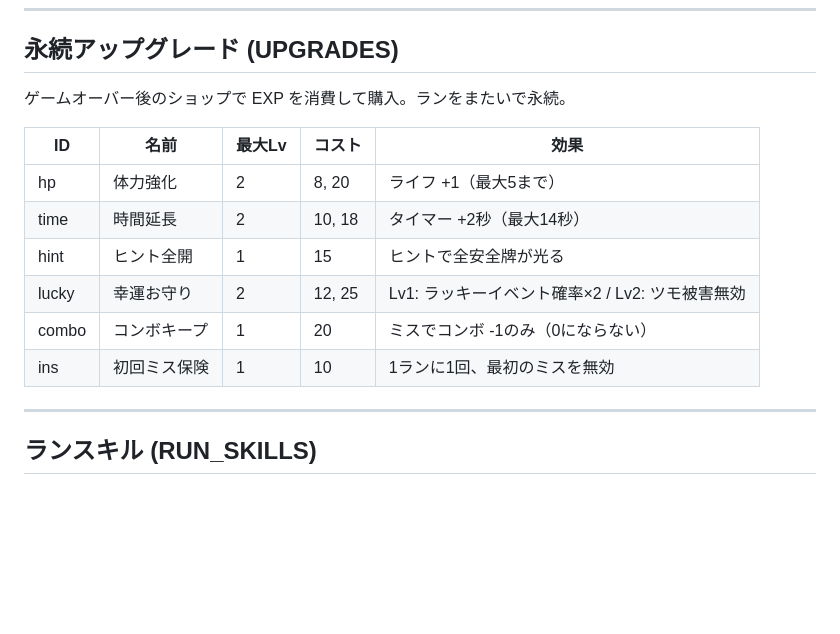
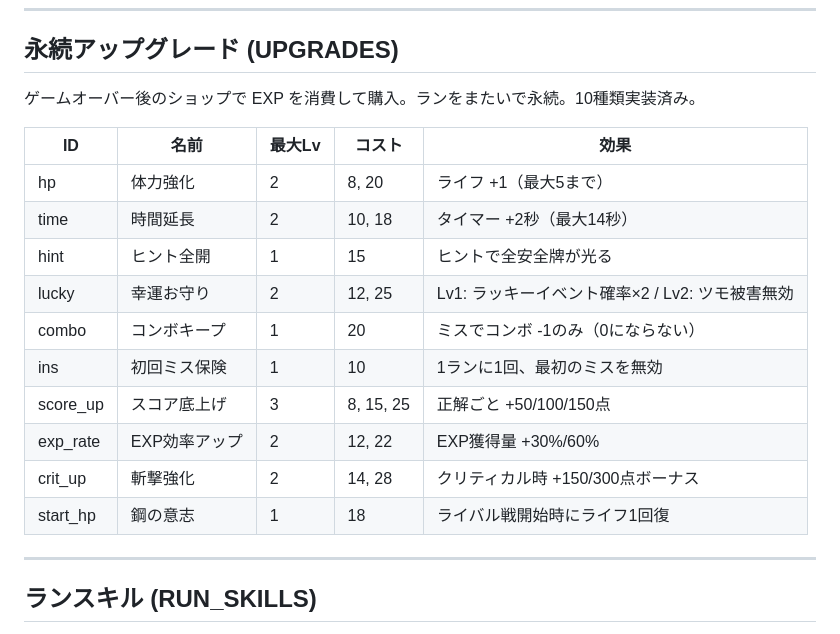
Before and after one commit to DandyMania/mahjong, a Markdown page: .ai/SPEC.md, the part around the change. Rendered like a GitHub page; blank space fills up the shorter version.

Commit message:
docs: sync UPGRADES table to 10 items (was 6 in spec, 10 in impl)

```diff
--- a/.ai/SPEC.md
+++ b/.ai/SPEC.md
@@ -93,7 +93,7 @@ screen-title
 
 ## 永続アップグレード (UPGRADES)
 
-ゲームオーバー後のショップで EXP を消費して購入。ランをまたいで永続。
+ゲームオーバー後のショップで EXP を消費して購入。ランをまたいで永続。10種類実装済み。
 
 | ID | 名前 | 最大Lv | コスト | 効果 |
 |---|---|---|---|---|
@@ -103,6 +103,10 @@ screen-title
 | lucky | 幸運お守り | 2 | 12, 25 | Lv1: ラッキーイベント確率×2 / Lv2: ツモ被害無効 |
 | combo | コンボキープ | 1 | 20 | ミスでコンボ -1のみ（0にならない） |
 | ins | 初回ミス保険 | 1 | 10 | 1ランに1回、最初のミスを無効 |
+| score_up | スコア底上げ | 3 | 8, 15, 25 | 正解ごと +50/100/150点 |
+| exp_rate | EXP効率アップ | 2 | 12, 22 | EXP獲得量 +30%/60% |
+| crit_up | 斬撃強化 | 2 | 14, 28 | クリティカル時 +150/300点ボーナス |
+| start_hp | 鋼の意志 | 1 | 18 | ライバル戦開始時にライフ1回復 |
 
 ---
 
```
